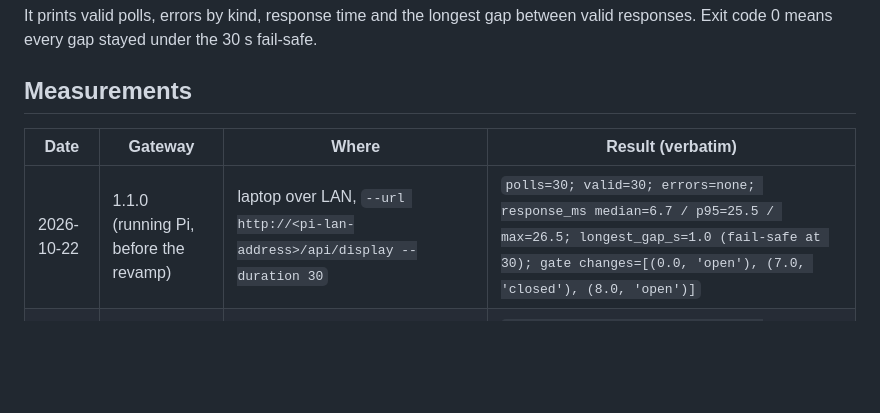
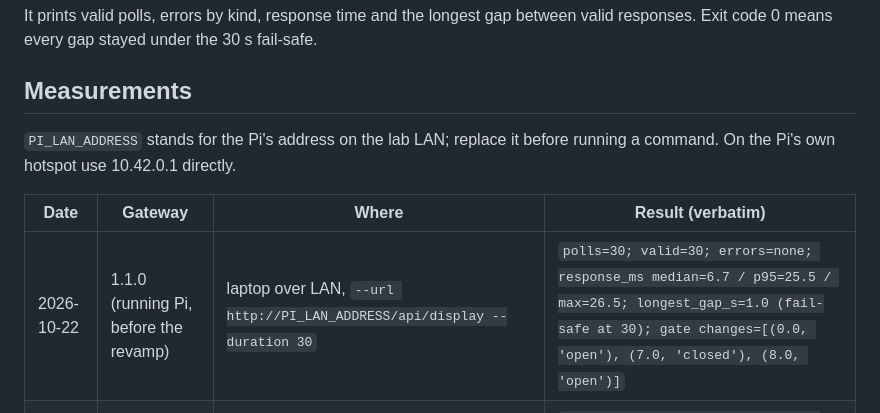
Before and after one commit to cikeyz/alerto-revamp, a Markdown page: docs/bench-contract.md, the part around the change. GitHub-like rendering; blank space fills up the shorter version.

```diff
--- a/docs/bench-contract.md
+++ b/docs/bench-contract.md
@@ -68,9 +68,11 @@ It prints valid polls, errors by kind, response time and the longest gap between
 
 ## Measurements
 
+`PI_LAN_ADDRESS` stands for the Pi's address on the lab LAN; replace it before running a command. On the Pi's own hotspot use 10.42.0.1 directly.
+
 | Date | Gateway | Where | Result (verbatim) |
 | --- | --- | --- | --- |
-| 2026-10-22 | 1.1.0 (running Pi, before the revamp) | laptop over LAN, `--url http://<pi-lan-address>/api/display --duration 30` | `polls=30; valid=30; errors=none; response_ms median=6.7 / p95=25.5 / max=26.5; longest_gap_s=1.0 (fail-safe at 30); gate changes=[(0.0, 'open'), (7.0, 'closed'), (8.0, 'open')]` |
+| 2026-10-22 | 1.1.0 (running Pi, before the revamp) | laptop over LAN, `--url http://PI_LAN_ADDRESS/api/display --duration 30` | `polls=30; valid=30; errors=none; response_ms median=6.7 / p95=25.5 / max=26.5; longest_gap_s=1.0 (fail-safe at 30); gate changes=[(0.0, 'open'), (7.0, 'closed'), (8.0, 'open')]` |
 | 2026-10-22 | 1.2.0 (live push, local laptop) | 4 nodes at 2 Hz, 4 streams open, `--duration 85` | `polls=85; valid=85; errors=none; response_ms median=3.2 / p95=25.8 / max=26.9; longest_gap_s=1.0 (fail-safe at 30); gate changes=[(0.0, 'open')]` |
 | 2026-10-22 | 1.2.0 deploy | running Pi over LAN, across the `density-web` restart | `polls=90; valid=90; errors=none; response_ms median=21.5 / p95=30.8 / max=52.6; longest_gap_s=1.0 (fail-safe at 30); gate changes=[(0.0, 'open')]` |
 | 2026-10-22 | 1.2.0 deploy | running Pi over LAN, after restart | `polls=60; valid=60; errors=none; response_ms median=23.3 / p95=30.5 / max=30.8; longest_gap_s=1.0 (fail-safe at 30); gate changes=[(0.0, 'open')]` |
```
Also changed, not shown: docs/improvement-backlog.md (+1 -1 lines), docs/latency-log.md (+14 -12 lines).
